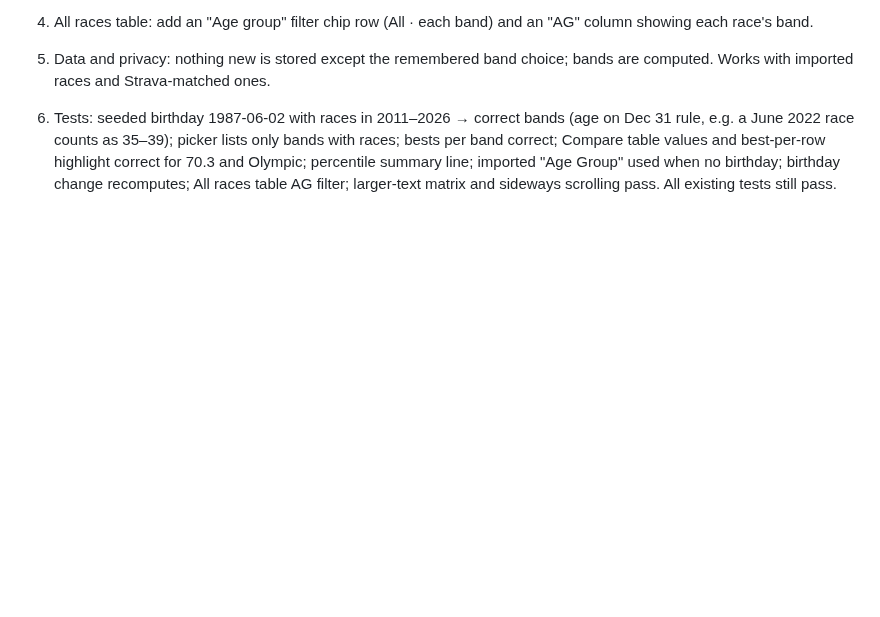
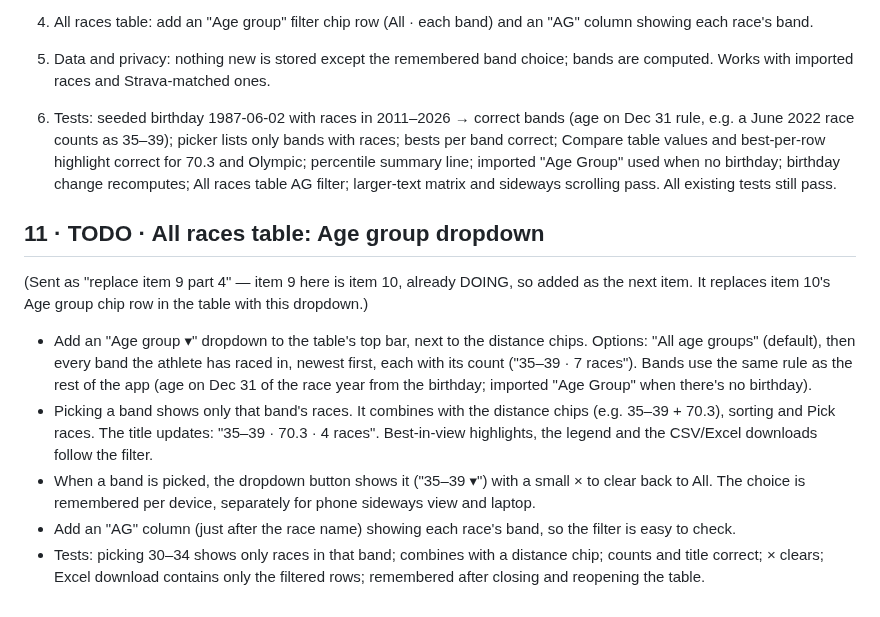
Before and after one commit to marksmccabe-ctrl/fuel, a Markdown page: QUEUE.md, the part around the change. GitHub-like rendering; blank space fills up the shorter version.

Commit message:
QUEUE: add item 11 (All races table: Age group dropdown)
Co-Authored-By: Claude Opus 5.5 <noreply@anthropic.com>
Claude-Session: https://claude.ai/code/session_013LcSv3VsC77UxEUREZnsy7

```diff
--- a/QUEUE.md
+++ b/QUEUE.md
@@ -261,3 +261,12 @@ Add a "Before the ride" section to the Journal check-in sheet, between "What you
 5) Data and privacy: nothing new is stored except the remembered band choice; bands are computed. Works with imported races and Strava-matched ones.
 
 6) Tests: seeded birthday 1987-06-02 with races in 2011–2026 → correct bands (age on Dec 31 rule, e.g. a June 2022 race counts as 35–39); picker lists only bands with races; bests per band correct; Compare table values and best-per-row highlight correct for 70.3 and Olympic; percentile summary line; imported "Age Group" used when no birthday; birthday change recomputes; All races table AG filter; larger-text matrix and sideways scrolling pass. All existing tests still pass.
+
+## 11 · TODO · All races table: Age group dropdown
+(Sent as "replace item 9 part 4" — item 9 here is item 10, already DOING, so added as the next item. It replaces item 10's Age group chip row in the table with this dropdown.)
+
+- Add an "Age group ▾" dropdown to the table's top bar, next to the distance chips. Options: "All age groups" (default), then every band the athlete has raced in, newest first, each with its count ("35–39 · 7 races"). Bands use the same rule as the rest of the app (age on Dec 31 of the race year from the birthday; imported "Age Group" when there's no birthday).
+- Picking a band shows only that band's races. It combines with the distance chips (e.g. 35–39 + 70.3), sorting and Pick races. The title updates: "35–39 · 70.3 · 4 races". Best-in-view highlights, the legend and the CSV/Excel downloads follow the filter.
+- When a band is picked, the dropdown button shows it ("35–39 ▾") with a small × to clear back to All. The choice is remembered per device, separately for phone sideways view and laptop.
+- Add an "AG" column (just after the race name) showing each race's band, so the filter is easy to check.
+- Tests: picking 30–34 shows only races in that band; combines with a distance chip; counts and title correct; × clears; Excel download contains only the filtered rows; remembered after closing and reopening the table.
```
